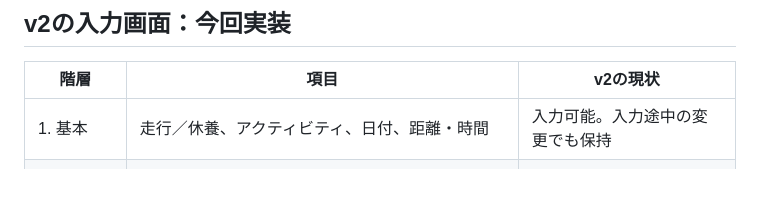
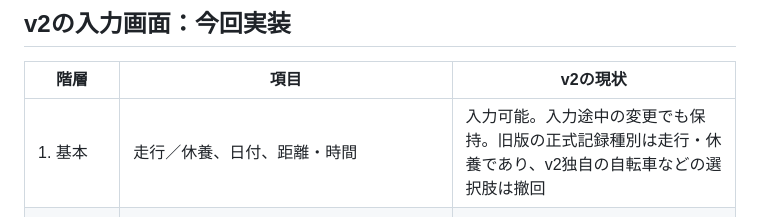
Before and after one commit to peanutsdx53-lgtm/runload-app-v2, a Markdown page: docs/RECORD_INPUT_PARITY_20261024.md, the part around the change. Rendered like a GitHub page; blank space fills up the shorter version.

Commit message:
docs: record run/rest scope and collapsed ROF-J guide as current mobile UI

```diff
--- a/docs/RECORD_INPUT_PARITY_20261024.md
+++ b/docs/RECORD_INPUT_PARITY_20261024.md
@@ -12,7 +12,7 @@
 
 | 階層 | 項目 | v2の現状 |
 |---|---|---|
-| 1. 基本 | 走行／休養、アクティビティ、日付、距離・時間 | 入力可能。入力途中の変更でも保持 |
+| 1. 基本 | 走行／休養、日付、距離・時間 | 入力可能。入力途中の変更でも保持。旧版の正式記録種別は走行・休養であり、v2独自の自転車などの選択肢は撤回 |
 | 1. ROF-J | 運動前・後を個別に0〜10整数で選択。既存の5枚の原図を尺度目安として表示 | 入力可能。画像は旧公開リポジトリのものを参照。未入力と0を区別 |
 | 2. コース・走行条件 | コース名、坂「不明／平坦／割合／最大5区間」、路面「不明／単一／複数割合」、傾斜、路面の種類 | 折りたたみ詳細入力。割合合計・範囲の入力整合性を確認 |
 | 3. 比較情報 | 歩数、歩数の取得方法「不明／端末・時計／推定・手入力」、走り方「不明／連続／走歩混在」、走行区間だけの距離と時間、気温、環境メモ | 折りたたみ詳細入力。歩数は自動推定しない |
```
